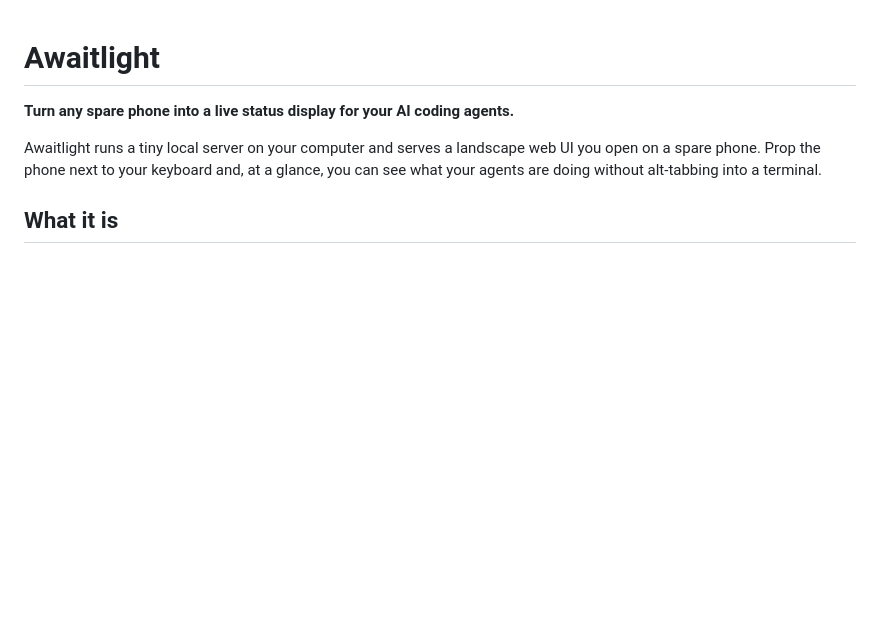
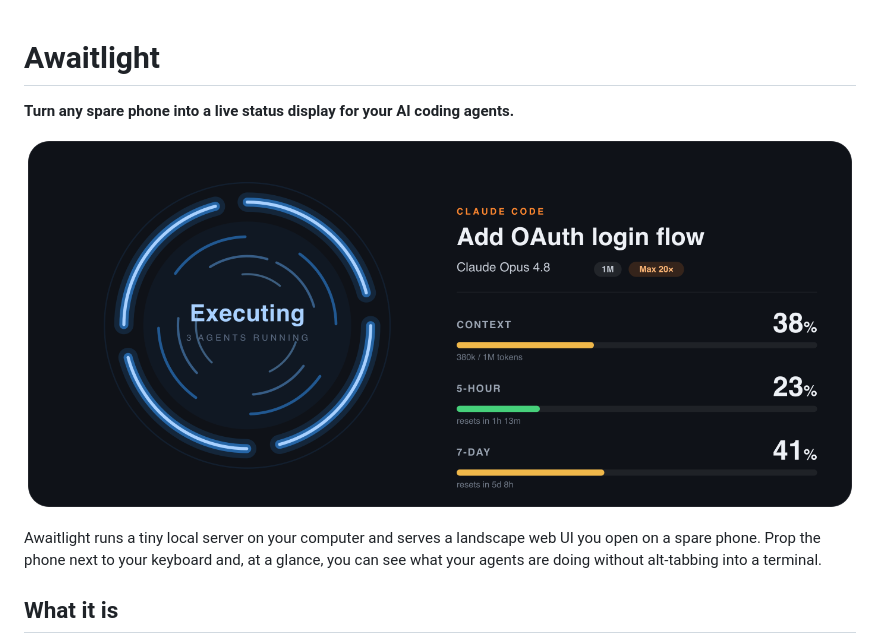
Before and after one commit to Awaitlight/awaitlight, a Markdown page: README.md, the part around the change. Rendered like a GitHub page; pictures changed too: docs/hero.png (added); blank space fills up the shorter version.

Commit message:
docs: add README hero image + launch kit (Show HN / Reddit / X / 小红书)

```diff
--- a/README.md
+++ b/README.md
@@ -1,6 +1,8 @@
 # Awaitlight
 
 **Turn any spare phone into a live status display for your AI coding agents.**
+
+![Awaitlight — a glowing status halo showing an agent executing, with model, context window and usage limits](docs/hero.png)
 
 Awaitlight runs a tiny local server on your computer and serves a landscape web UI you open
 on a spare phone. Prop the phone next to your keyboard and, at a glance, you can see what
```
Also changed, not shown: docs/launch/README.md (added, +17 -0 lines), docs/launch/reddit.md (added, +34 -0 lines), docs/launch/show-hn.md (added, +38 -0 lines), docs/launch/x-thread.md (added, +17 -0 lines), docs/launch/xiaohongshu.md (added, +38 -0 lines), 1 other file.
